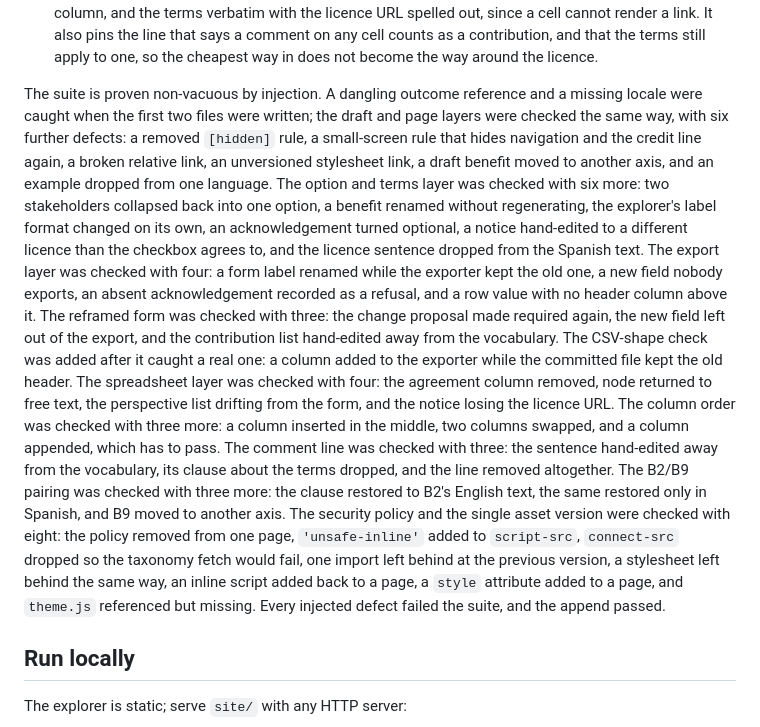
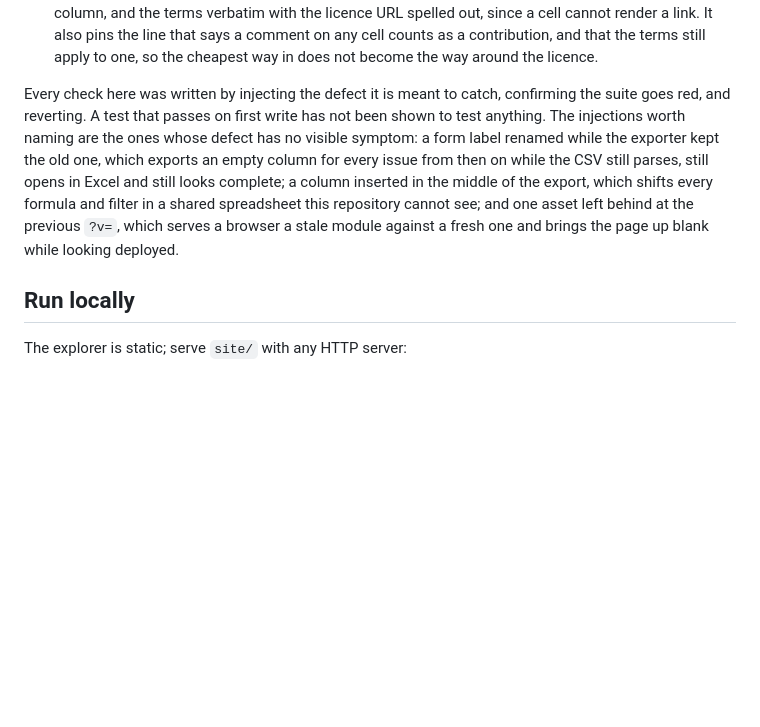
Before and after one commit to rijdho/barcelona-wg7-tf2, a Markdown page: README.md, the part around the change. GitHub-like rendering; blank space fills up the shorter version.

Commit message:
Cut the injection ledger down to what a reader can use
The non-vacuity paragraph had grown by accretion into an inventory of
forty-three injected defects, one tranche per session. What it establishes is
that the suite is proven rather than assumed, and that claim survives in a
sentence. The list itself is an audit trail: worth having, not worth putting
in front of someone deciding whether to trust the framework.

What stays is the practice and the three injections that teach a failure mode
rather than record one, all of them defects with no visible symptom: a renamed
form label that exports an empty column while the CSV still opens in Excel, a
column inserted mid-export that shifts formulas in a spreadsheet this
repository cannot see, and an asset left behind at the previous ?v= that
brings the page up blank while looking deployed.

Twenty-nine lines out, nine in. Version unaffected: the brief is still at v0.2
and the repository number tracks the brief, not the prose around it.

Claude-Session: https://claude.ai/code/session_01VGdTSLJo9trjEm8ZJefAzS

```diff
--- a/README.md
+++ b/README.md
@@ -161,35 +161,15 @@ Node's built-in runner, no dependencies. Seven layers:
    says a comment on any cell counts as a contribution, and that the terms still apply to
    one, so the cheapest way in does not become the way around the licence.
 
-The suite is proven non-vacuous by injection. A dangling outcome reference and a missing
-locale were caught when the first two files were written; the draft and page layers were
-checked the same way, with six further defects: a removed `[hidden]` rule, a small-screen
-rule that hides navigation and the credit line again, a broken relative link, an
-unversioned stylesheet link, a draft benefit moved to another axis, and an example dropped
-from one language. The option and terms layer was checked with six more: two stakeholders
-collapsed back into one option, a benefit renamed without regenerating, the explorer's
-label format changed on its own, an acknowledgement turned optional, a notice hand-edited
-to a different licence than the checkbox agrees to, and the licence sentence dropped from
-the Spanish text. The export layer was checked with four: a form label renamed while the
-exporter kept the old one, a new field nobody exports, an absent acknowledgement recorded
-as a refusal, and a row value with no header column above it. The reframed form was
-checked with three: the change proposal made required again, the new field left out of the
-export, and the contribution list hand-edited away from the vocabulary. The CSV-shape
-check was added after it caught a real one: a column added to the exporter while the
-committed file kept the old header. The spreadsheet layer was checked with four: the
-agreement column removed, node returned to free text, the perspective list drifting from
-the form, and the notice losing the licence URL. The column order was checked with three
-more: a column inserted in the middle, two columns swapped, and a column appended, which
-has to pass. The comment line was checked with three: the sentence hand-edited away from
-the vocabulary, its clause about the terms dropped, and the line removed altogether. The
-B2/B9 pairing was checked with three more: the clause restored to B2's English text, the
-same restored only in Spanish, and B9 moved to another axis. The security policy and the
-single asset version were checked with eight: the policy removed from one page,
-`'unsafe-inline'` added to `script-src`, `connect-src` dropped so the taxonomy fetch would
-fail, one import left behind at the previous version, a stylesheet left behind the same
-way, an inline script added back to a page, a `style` attribute added to a page, and
-`theme.js` referenced but missing. Every injected defect failed the suite, and the append
-passed.
+Every check here was written by injecting the defect it is meant to catch, confirming the
+suite goes red, and reverting. A test that passes on first write has not been shown to test
+anything. The injections worth naming are the ones whose defect has no visible symptom: a
+form label renamed while the exporter kept the old one, which exports an empty column for
+every issue from then on while the CSV still parses, still opens in Excel and still looks
+complete; a column inserted in the middle of the export, which shifts every formula and
+filter in a shared spreadsheet this repository cannot see; and one asset left behind at the
+previous `?v=`, which serves a browser a stale module against a fresh one and brings the
+page up blank while looking deployed.
 
 ## Run locally
 
```
